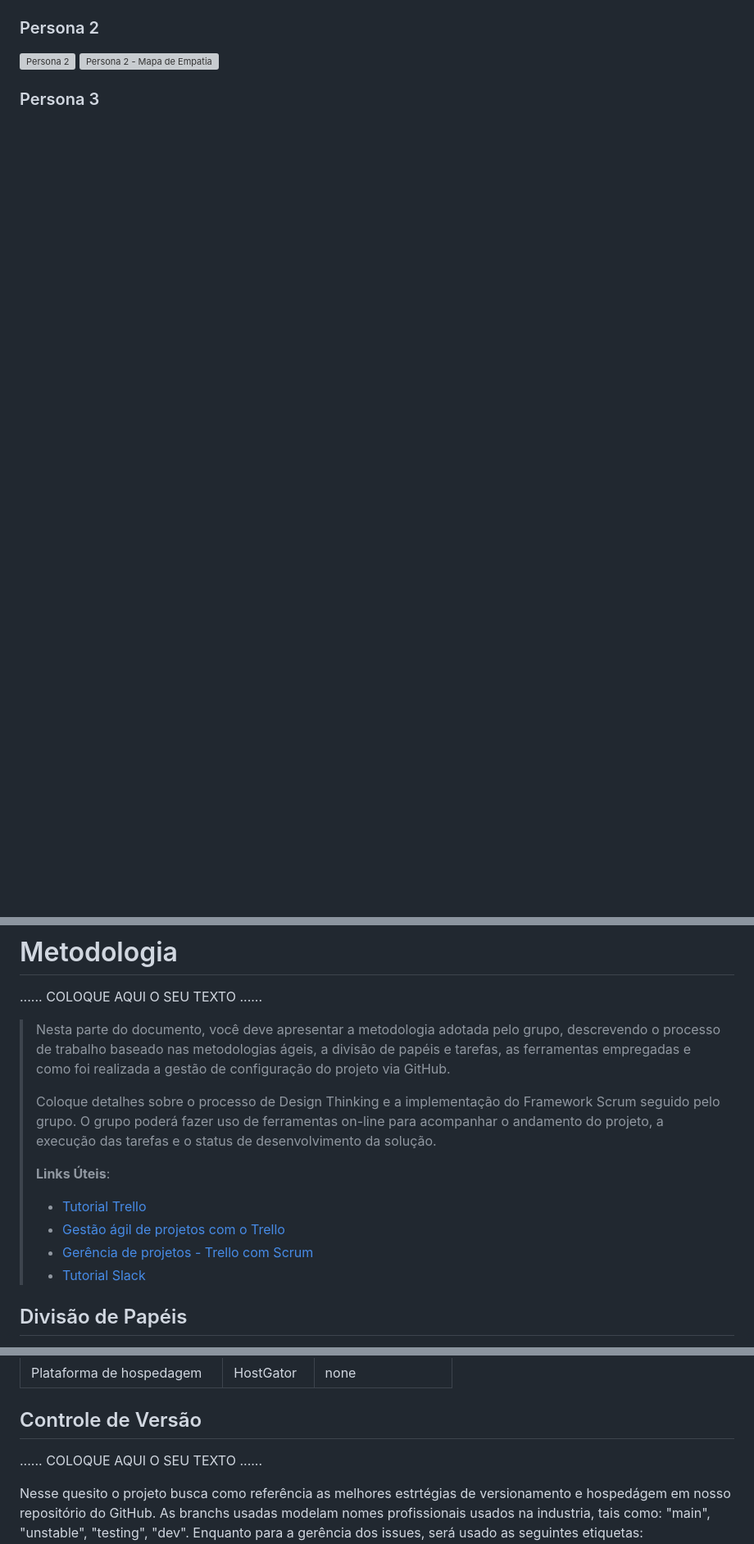
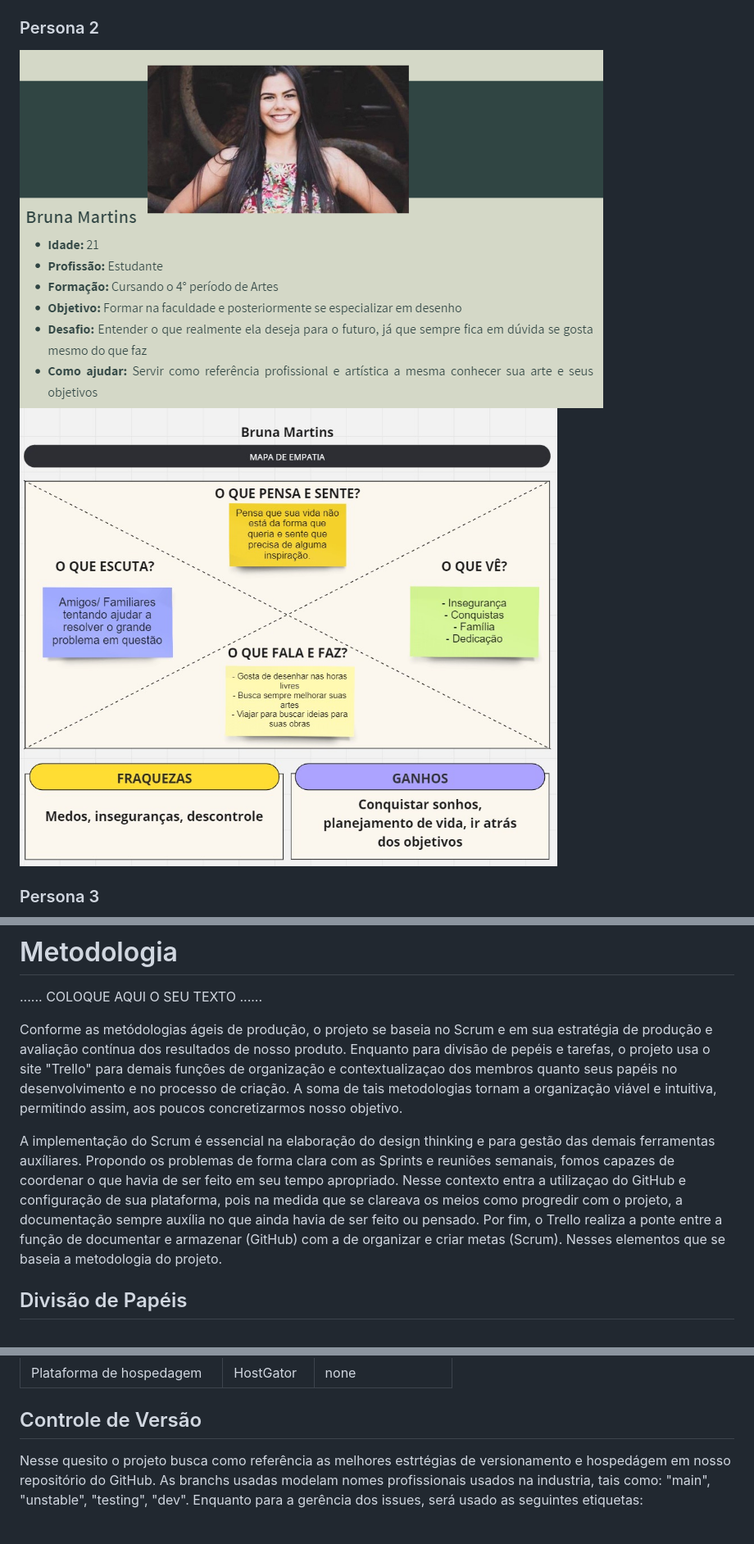
Before and after one commit to PSG-TIAPN-2022-1/psg-tiapn-2024-1-projeto-euler, a Markdown page: docs/relatorio/Relatorio Tecnico - TEMPLATE.md, 3 parts joined by grey strips. Shown at 82% size. Drawn GitHub-style; blank space fills up the shorter version; grey boxes are pictures that could not be loaded.

Commit message:
Update Relatorio Tecnico pt.4- TEMPLATE.md

```diff
--- a/docs/relatorio/Relatorio Tecnico - TEMPLATE.md
+++ b/docs/relatorio/Relatorio Tecnico - TEMPLATE.md
@@ -102,6 +102,6 @@ Nessa sessão entraremos em detalhes sobre o usuário que terá acesso ao site,
 
 ### Persona 2
-![Persona 2](images/Persona2)
-![Persona 2 - Mapa de Empatia](images/Persona2-Empatia)
+![Persona 2](images/Persona2.png)
+![Persona 2 - Mapa de Empatia](images/Persona2-Empatia.jpg)
 
 ### Persona 3
@@ -179,21 +178,9 @@ Sequência completa de telas que o usuário pode acessar no site em suas respect
 
 ......  COLOQUE AQUI O SEU TEXTO ......
 
-> Nesta parte do documento, você deve apresentar a metodologia
-> adotada pelo grupo, descrevendo o processo de trabalho baseado nas metodologias ágeis,
-> a divisão de papéis e tarefas, as ferramentas empregadas e como foi realizada a
-> gestão de configuração do projeto via GitHub.
->
-> Coloque detalhes sobre o processo de Design Thinking e a implementação do Framework Scrum seguido
-> pelo grupo. O grupo poderá fazer uso de ferramentas on-line para acompanhar
-> o andamento do projeto, a execução das tarefas e o status de desenvolvimento
-> da solução.
->
-> **Links Úteis**:
-> - [Tutorial Trello](https://trello.com/b/8AygzjUA/tutorial-trello)
-> - [Gestão ágil de projetos com o Trello](https://www.youtube.com/watch?v=1o9BOMAKBRE)
-> - [Gerência de projetos - Trello com Scrum](https://www.youtube.com/watch?v=DHLA8X_ujwo)
-> - [Tutorial Slack](https://slack.com/intl/en-br/)
+Conforme as metódologias ágeis de produção, o projeto se baseia no Scrum e em sua estratégia de produção e avaliação contínua dos resultados de nosso produto. Enquanto para divisão de pepéis e tarefas, o projeto usa o site "Trello" para demais funções de organização e contextualizaçao dos membros quanto seus papéis no desenvolvimento e no processo de criação. A soma de tais metodologias tornam a organização viável e intuitiva, permitindo assim, aos poucos concretizarmos nosso objetivo.
+
+A implementação do Scrum é essencial na elaboração do design thinking e para gestão das demais ferramentas auxíliares. Propondo os problemas de forma clara com as Sprints e reuniões semanais, fomos capazes de coordenar o que havia de ser feito em seu tempo apropriado. Nesse contexto entra a utilizaçao do GitHub e configuração de sua plataforma, pois na medida que se clareava os meios como progredir com o projeto, a documentação sempre auxília no que ainda havia de ser feito ou pensado. Por fim, o Trello realiza a ponte entre a função de documentar e armazenar (GitHub) com a de organizar e criar metas (Scrum). Nesses elementos que se baseia a metodologia do projeto.
 
 ## Divisão de Papéis
 
@@ -213,8 +201,6 @@ A divisão de papéis feita está baseada em:
 |Plataforma de hospedagem | HostGator | none |
 
 ## Controle de Versão
-
-......  COLOQUE AQUI O SEU TEXTO ......
 
 Nesse quesito o projeto busca como referência as melhores estrtégias de versionamento e hospedágem em nosso repositório do GitHub. As branchs usadas modelam nomes profissionais usados na industria, tais como: "main", "unstable", "testing", "dev". Enquanto para a gerência dos issues, será usado as seguintes etiquetas: "bugfix","enchancement","feature". Os commits seralizados serão realizados com nomes descritivos quanto a suas reespectivas operações, de forma a destacar qual versão do cídigo se trata. Nas demais branch que não sejam a "main" é escrito todas mudanças feitas na versão, assim permitindo a caominicação direta do que foi feito e do que precisa ser feito no próprio arquivo.
 
```
Also changed, not shown: other parts of docs/relatorio/Relatorio Tecnico - TEMPLATE.md (+16 -16 lines).
